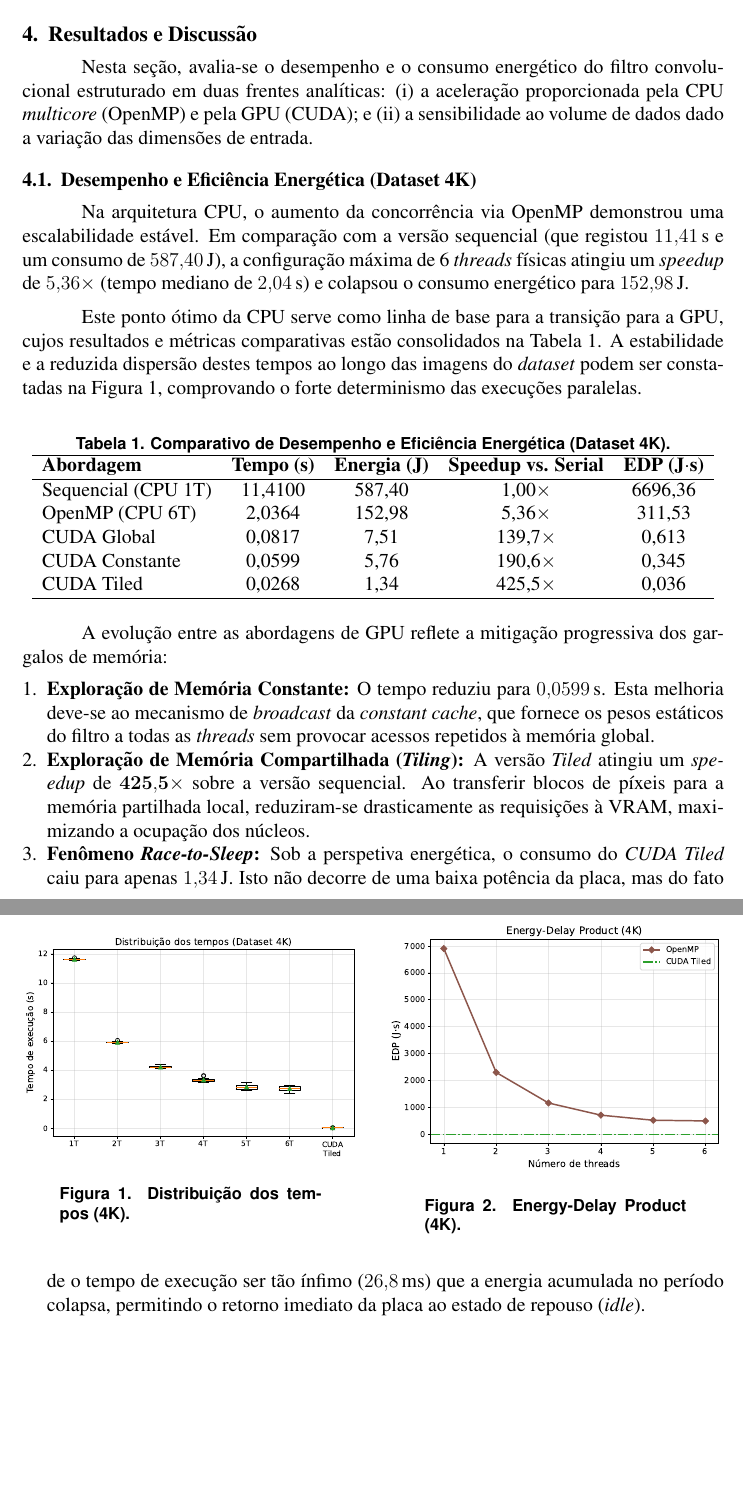
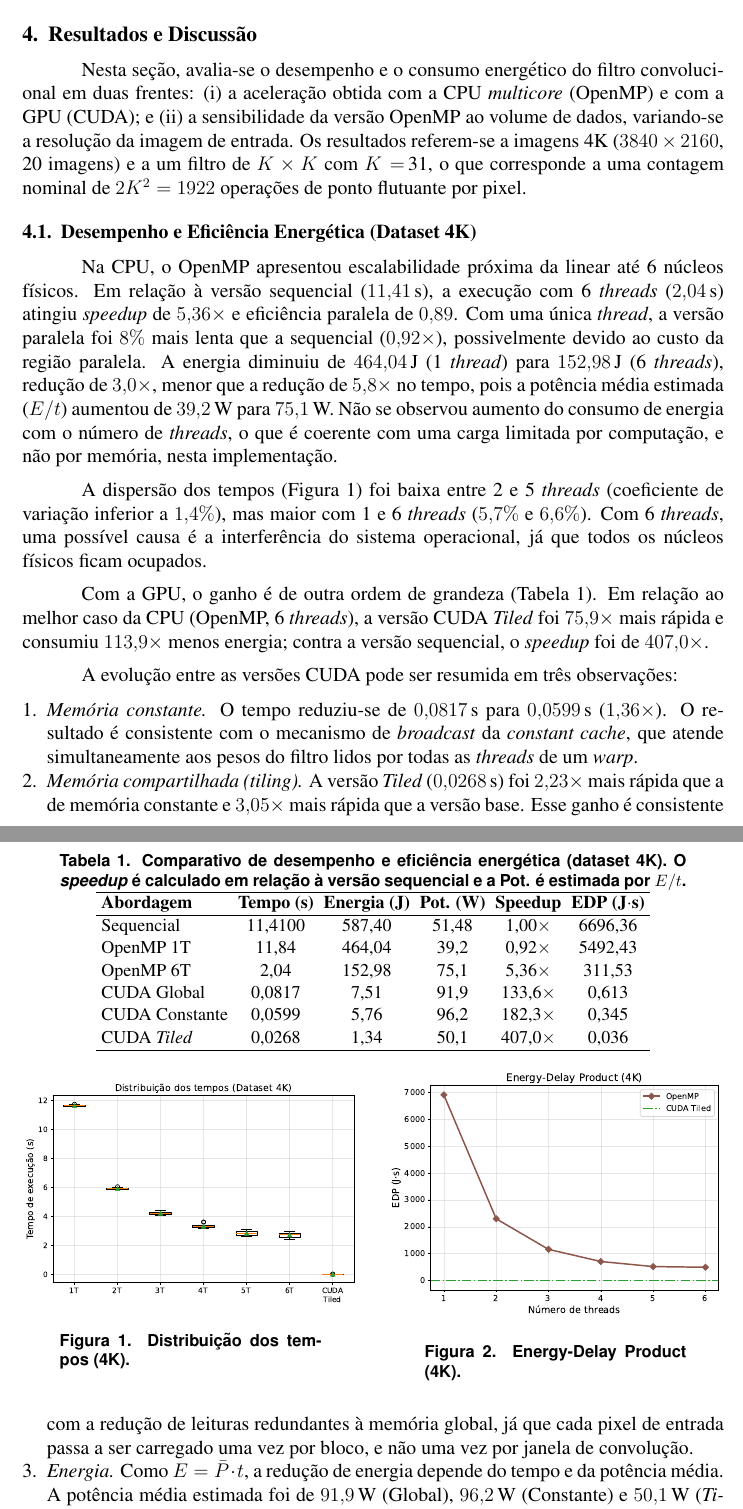
Before and after one commit to vinicius-landim/parallel-conv-filter, a LaTeX paper (artigo/sbc-template.tex): two parts of pages 6 and 7 of 9, joined at a grey line, cut so that both start at the same text, the shorter picture padded with empty space. Compiled offline with pdfLaTeX.

Commit message:
ultimas alterracoes nos resultados

```diff
--- a/artigo/sbc-template.tex
+++ b/artigo/sbc-template.tex
@@ -130,33 +130,38 @@ A respeito da implementação, como escolha de projeto, os blocos de \emph{threa
 
 Para garantir o rigor na extração dos dados de tempo e energia, o ambiente de desenvolvimento C/C++ foi inicializado através do \texttt{vcvarsall.bat} (MSVC). Os executáveis baseados em CUDA foram gerados com o compilador \texttt{nvcc}, definindo-se a arquitetura de \textit{hardware} específica da GPU (\texttt{-arch=sm\_61}) e garantindo a compatibilidade da ferramenta (\texttt{-allow-unsupported-compiler}).
 
-Crucialmente, para permitir a medição do consumo energético em tempo real (em Joules) diretamente dos registadores da placa gráfica, o código foi ligado à biblioteca nativa NVML (\texttt{-lnvml}). Toda a bateria de testes operacionais foi automatizada por intermédio de um \textit{script} em Python (\texttt{coleta\_metricas.py}), responsável por submeter iterativamente o \textit{dataset} de imagens aos executáveis e consolidar as métricas calculadas em tabelas e gráficos estruturados.
+A energia da CPU foi obtida por RAPL e a da GPU pela biblioteca NVML, com período de amostragem de 2 ms. Além do \textit{speedup} $S_P$ (Equação~\ref{eq:speedup}), utilizam-se a eficiência paralela, $E_P = S_P/P$, e o produto energia-atraso (EDP $= E\cdot t$), que pondera o consumo de energia pelo tempo de execução. Além disso, para permitir a medição do consumo energético em tempo real (em Joules) diretamente dos registadores da placa gráfica, usou-se a flag (\texttt{-lnvml}) no compilador. Toda a bateria de testes operacionais foi automatizada por intermédio de um \textit{script} em Python (\texttt{coleta\_metricas.py}), responsável por submeter iterativamente o \textit{dataset} de imagens aos executáveis e consolidar as métricas calculadas em tabelas e gráficos estruturados.
 
 \section{Resultados e Discussão}
 \label{sec:resultados}
 
-Nesta seção, avalia-se o desempenho e o consumo energético do filtro convolucional estruturado em duas frentes analíticas: (i) a aceleração proporcionada pela CPU \textit{multicore} (OpenMP) e pela GPU (CUDA); e (ii) a sensibilidade ao volume de dados dado a variação das dimensões de entrada.
+Nesta seção, avalia-se o desempenho e o consumo energético do filtro convolucional em duas frentes: (i) a aceleração obtida com a CPU \textit{multicore} (OpenMP) e com a GPU (CUDA); e (ii) a sensibilidade da versão OpenMP ao volume de dados, variando-se a resolução da imagem de entrada. Os resultados referem-se a imagens 4K ($3840\times2160$, 20 imagens) e a um filtro de $K\times K$ com $K=$\,31, o que corresponde a uma contagem nominal de $2K^2 = 1922$ operações de ponto flutuante por pixel.
 
 \subsection{Desempenho e Eficiência Energética (Dataset 4K)}
 
-Na arquitetura CPU, o aumento da concorrência via OpenMP demonstrou uma escalabilidade estável. Em comparação com a versão sequencial (que registou $11{,}41$\,s e um consumo de $587{,}40$\,J), a configuração máxima de 6 \textit{threads} físicas atingiu um \textit{speedup} de $5{,}36\times$ (tempo mediano de $2{,}04$\,s) e colapsou o consumo energético para $152{,}98$\,J.
+Na CPU, o OpenMP apresentou escalabilidade próxima da linear até 6 núcleos físicos. Em relação à versão sequencial ($11{,}41$\,s), a execução com 6 \textit{threads} ($2{,}04$\,s) atingiu \textit{speedup} de $5{,}36\times$ e eficiência paralela de $0{,}89$. Com uma única \textit{thread}, a versão paralela foi $8\%$ mais lenta que a sequencial ($0{,}92\times$), possivelmente devido ao custo da região paralela. A energia diminuiu de $464{,}04$\,J (1 \textit{thread}) para $152{,}98$\,J (6 \textit{threads}), redução de $3{,}0\times$, menor que a redução de $5{,}8\times$ no tempo, pois a potência média estimada ($E/t$) aumentou de $39{,}2$\,W para $75{,}1$\,W. Não se observou aumento do consumo de energia com o número de \textit{threads}, o que é coerente com uma carga limitada por computação, e não por memória, nesta implementação.
 
-Este ponto ótimo da CPU serve como linha de base para a transição para a GPU, cujos resultados e métricas comparativas estão consolidados na Tabela \ref{tab:gpu_metrics}. A estabilidade e a reduzida dispersão destes tempos ao longo das imagens do \textit{dataset} podem ser constatadas na Figura \ref{fig:boxplot_4k}, comprovando o forte determinismo das execuções paralelas.
+A dispersão dos tempos (Figura~\ref{fig:boxplot_4k}) foi baixa entre 2 e 5 \textit{threads} (coeficiente de variação inferior a $1{,}4\%$), mas maior com 1 e 6 \textit{threads} ($5{,}7\%$ e $6{,}6\%$). Com 6 \textit{threads}, uma possível causa é a interferência do sistema operacional, já que todos os núcleos físicos ficam ocupados.
+
+Com a GPU, o ganho é de outra ordem de grandeza (Tabela~\ref{tab:gpu_metrics}). Em relação ao melhor caso da CPU (OpenMP, 6 \textit{threads}), a versão CUDA \textit{Tiled} foi $75{,}9\times$ mais rápida e consumiu $113{,}9\times$ menos energia; contra a versão sequencial, o \textit{speedup} foi de $407{,}0\times$.
 
 
 \begin{table}[htpb]
     \centering
-    \caption{Comparativo de Desempenho e Eficiência Energética (Dataset 4K).}
+    \caption{Comparativo de desempenho e eficiência energética (dataset 4K). O \textit{speedup} é calculado em relação à versão sequencial e a Pot. é estimada por $E/t$.}
     \label{tab:gpu_metrics}
-    \begin{tabular}{lcccc}
+    \small
+    \setlength{\tabcolsep}{3pt}
+    \begin{tabular}{lccccc}
         \hline
-        \textbf{Abordagem} & \textbf{Tempo (s)} & \textbf{Energia (J)} & \textbf{Speedup vs. Serial} & \textbf{EDP (J$\cdot$s)} \\
+        \textbf{Abordagem} & \textbf{Tempo (s)} & \textbf{Energia (J)} & \textbf{Pot. (W)} & \textbf{Speedup} & \textbf{EDP (J$\cdot$s)} \\
         \hline
-        Sequencial (CPU 1T) & 11,4100 & 587,40 & 1,00$\times$  & 6696,36 \\
-        OpenMP (CPU 6T)     & 2,0364  & 152,98 & 5,36$\times$  & 311,53  \\
-        CUDA Global         & 0,0817  & 7,51   & 139,7$\times$ & 0,613   \\
-        CUDA Constante      & 0,0599  & 5,76   & 190,6$\times$ & 0,345   \\
-        CUDA Tiled          & 0,0268  & 1,34   & 425,5$\times$ & 0,036   \\
+        Sequencial       & 11,4100  & 587,40 & 51,48 & 1,00$\times$   & 6696,36 \\
+        OpenMP 1T        & 11,84  & 464,04 & 39,2 & 0,92$\times$  & 5492,43 \\
+        OpenMP 6T        & 2,04   & 152,98 & 75,1 & 5,36$\times$  & 311,53  \\
+        CUDA Global      & 0,0817 & 7,51   & 91,9 & 133,6$\times$ & 0,613   \\
+        CUDA Constante   & 0,0599 & 5,76   & 96,2 & 182,3$\times$ & 0,345   \\
+        CUDA \textit{Tiled} & 0,0268 & 1,34 & 50,1 & 407,0$\times$ & 0,036 \\
         \hline
     \end{tabular}
 \end{table}
@@ -178,11 +183,11 @@ Este ponto ótimo da CPU serve como linha de base para a transição para a GPU,
     \end{minipage}
 \end{figure}
 
-A evolução entre as abordagens de GPU reflete a mitigação progressiva dos gargalos de memória:
+A evolução entre as versões CUDA pode ser resumida em três observações:
 \begin{enumerate}[leftmargin=*]
-    \item \textbf{Exploração de Memória Constante:} O tempo reduziu para $0{,}0599$\,s. Esta melhoria deve-se ao mecanismo de \textit{broadcast} da \textit{constant cache}, que fornece os pesos estáticos do filtro a todas as \textit{threads} sem provocar acessos repetidos à memória global.
-    \item \textbf{Exploração de Memória Compartilhada (\textit{Tiling}):} A versão \textit{Tiled} atingiu um \textit{speedup} de $\mathbf{425{,}5\times}$ sobre a versão sequencial. Ao transferir blocos de píxeis para a memória partilhada local, reduziram-se drasticamente as requisições à VRAM, maximizando a ocupação dos núcleos.
-    \item \textbf{Fenômeno \textit{Race-to-Sleep}:} Sob a perspetiva energética, o consumo do \textit{CUDA Tiled} caiu para apenas $1{,}34$\,J. Isto não decorre de uma baixa potência da placa, mas do fato de o tempo de execução ser tão ínfimo ($26{,}8$\,ms) que a energia acumulada no período colapsa, permitindo o retorno imediato da placa ao estado de repouso (\textit{idle}).
+    \item \textit{Memória constante.} O tempo reduziu-se de $0{,}0817$\,s para $0{,}0599$\,s ($1{,}36\times$). O resultado é consistente com o mecanismo de \textit{broadcast} da \textit{constant cache}, que atende simultaneamente aos pesos do filtro lidos por todas as \textit{threads} de um \textit{warp}.
+    \item \textit{Memória compartilhada (\textit{tiling}).} A versão \textit{Tiled} ($0{,}0268$\,s) foi $2{,}23\times$ mais rápida que a de memória constante e $3{,}05\times$ mais rápida que a versão base. Esse ganho é consistente com a redução de leituras redundantes à memória global, já que cada pixel de entrada passa a ser carregado uma vez por bloco, e não uma vez por janela de convolução.
+    \item \textit{Energia.} Como $E = \bar{P}\cdot t$, a redução de energia depende do tempo e da potência média. A potência média estimada foi de $91{,}9$\,W (Global), $96{,}2$\,W (Constante) e $50{,}1$\,W (\textit{Tiled}), valores da mesma ordem de grandeza da estimada para a CPU com 6 \textit{threads} ($75{,}1$\,W). A razão de energia entre as versões Global e \textit{Tiled} ($5{,}6\times$) supera a razão de tempo ($3{,}05\times$): o fator adicional de $1{,}8\times$ decorre da menor potência média da versão \textit{Tiled}, possivelmente associada à menor demanda sobre a DRAM. Além disso, a energia foi integrada apenas durante a execução; o efeito de \textit{race-to-idle} (maior tempo em repouso dentro de uma janela fixa) não está incluído nesses valores.
 \end{enumerate}
 
 Essa superioridade consolida-se no EDP (Figura \ref{fig:edp_4k}): com apenas $0{,}036$\,J$\cdot$s, o \textit{CUDA Tiled} atenuou o custo operacional em mais de $180.000\times$ em comparação à CPU, viabilizando uma eficiência superior a $12.000$\,MFLOPS/Watt.
```
Also changed, not shown: 1 other file.
